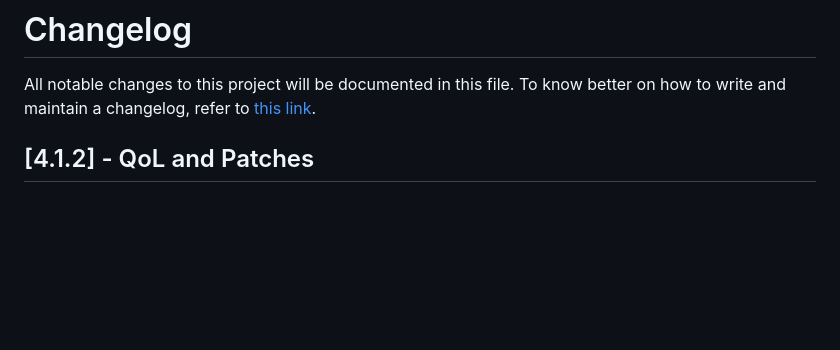
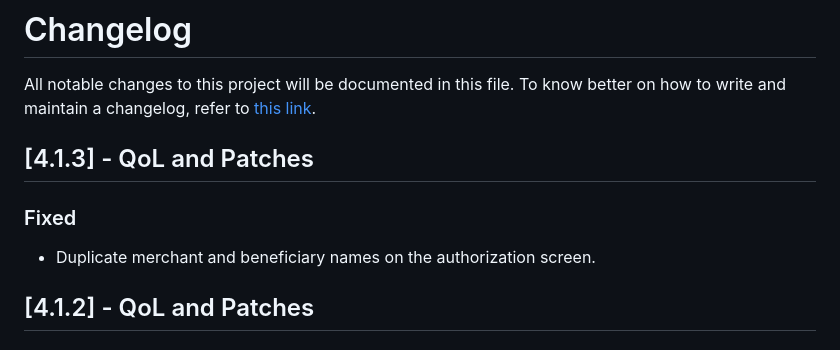
Before and after one commit to TrueLayer/TrueLayer-iOS-SDK, a Markdown page: CHANGELOG.md, the part around the change. Drawn GitHub-style; blank space fills up the shorter version.

```diff
--- a/CHANGELOG.md
+++ b/CHANGELOG.md
@@ -1,5 +1,10 @@
 # Changelog
 All notable changes to this project will be documented in this file. To know better on how to write and maintain a changelog, refer to [this link](https://keepachangelog.com/en/1.0.0/).
+
+## [4.1.3] - QoL and Patches
+
+### Fixed
+- Duplicate merchant and beneficiary names on the authorization screen.
 
 ## [4.1.2] - QoL and Patches
 
```
